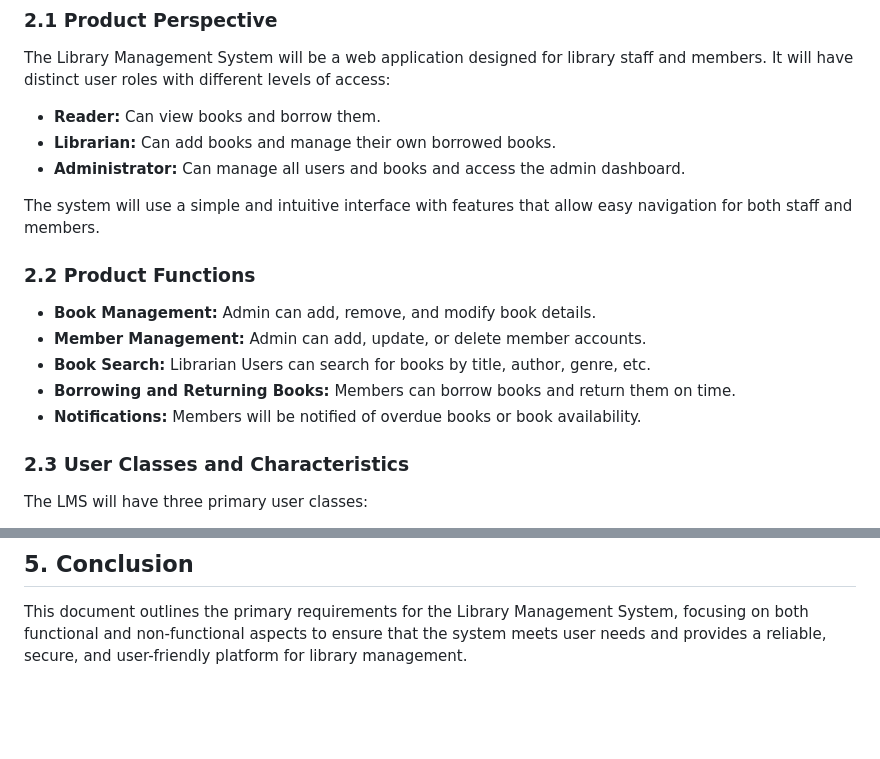
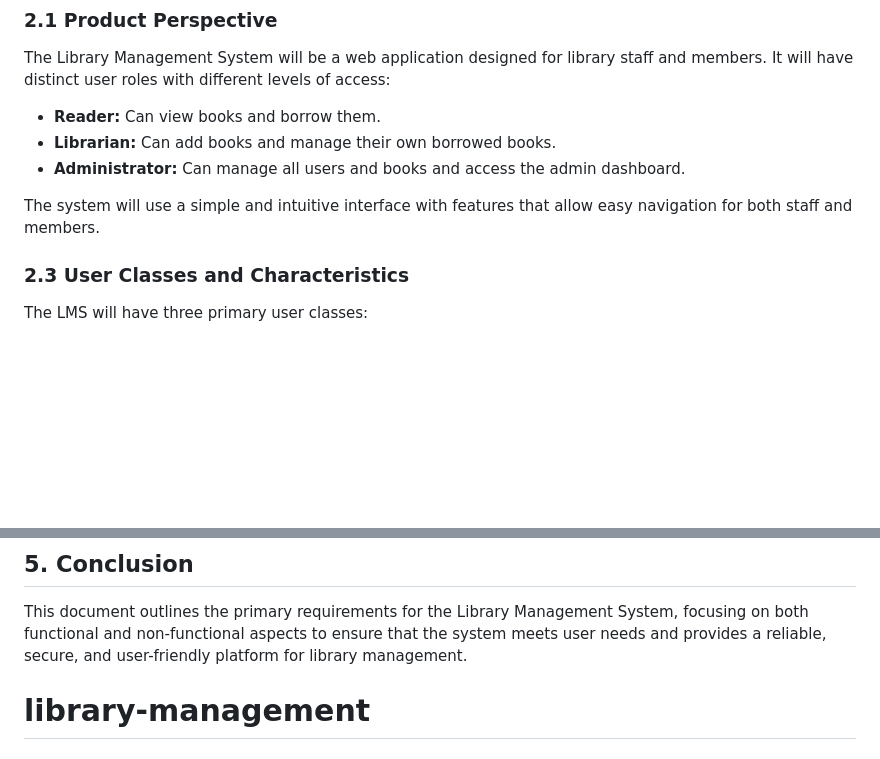
Before and after one commit to a9na/library-management, a Markdown page: README.md, 2 parts joined by grey strips. Rendered like a GitHub page; blank space fills up the shorter version.

```diff
--- a/README.md
+++ b/README.md
@@ -35,13 +35,6 @@ The Library Management System will be a web application designed for library sta
 - **Administrator:** Can manage all users and books and access the admin dashboard.
 
 The system will use a simple and intuitive interface with features that allow easy navigation for both staff and members.
-
-### 2.2 Product Functions
-- **Book Management:** Admin can add, remove, and modify book details.
-- **Member Management:** Admin can add, update, or delete member accounts.
-- **Book Search:** Librarian Users can search for books by title, author, genre, etc.
-- **Borrowing and Returning Books:** Members can borrow books and return them on time.
-- **Notifications:** Members will be notified of overdue books or book availability.
 
 ### 2.3 User Classes and Characteristics
 The LMS will have three primary user classes:
@@ -126,3 +119,4 @@ The system will use secure HTTP (HTTPS) for communication between the reader and
 
 ## 5. Conclusion
 This document outlines the primary requirements for the Library Management System, focusing on both functional and non-functional aspects to ensure that the system meets user needs and provides a reliable, secure, and user-friendly platform for library management.
+# library-management
```
